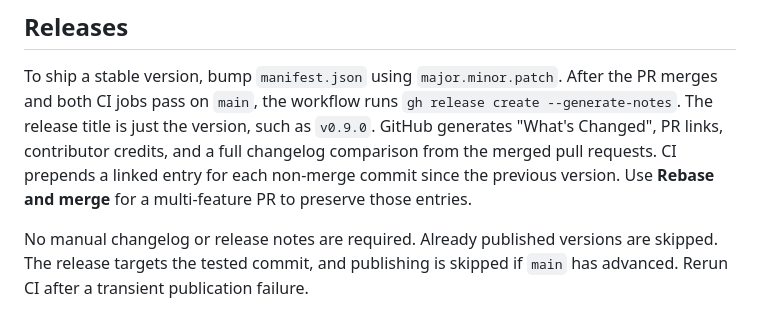
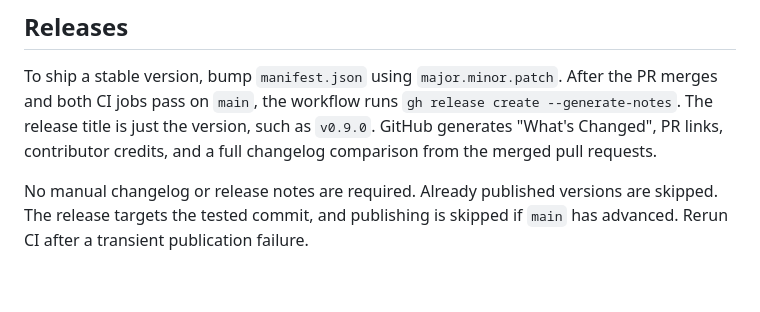
Before and after one commit to EmilsValdmanis/omarchy-localhost, a Markdown page: CONTRIBUTING.md, the part around the change. Drawn GitHub-style; blank space fills up the shorter version.

```diff
--- a/CONTRIBUTING.md
+++ b/CONTRIBUTING.md
@@ -102,9 +102,7 @@ To ship a stable version, bump `manifest.json` using `major.minor.patch`.
 After the PR merges and both CI jobs pass on `main`, the workflow runs
 `gh release create --generate-notes`. The release title is just the version,
 such as `v0.9.0`. GitHub generates "What's Changed", PR links, contributor
-credits, and a full changelog comparison from the merged pull requests. CI
-prepends a linked entry for each non-merge commit since the previous version.
-Use **Rebase and merge** for a multi-feature PR to preserve those entries.
+credits, and a full changelog comparison from the merged pull requests.
 
 No manual changelog or release notes are required. Already published versions
 are skipped. The release targets the tested commit, and publishing is skipped
```
Also changed, not shown: README.md (+10 -0 lines), preview.png, 16 other files.
